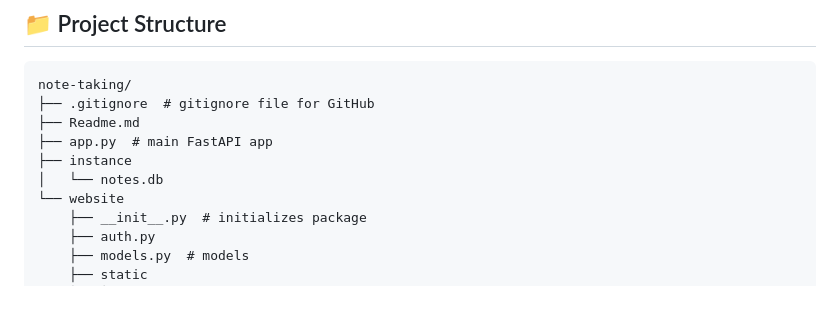
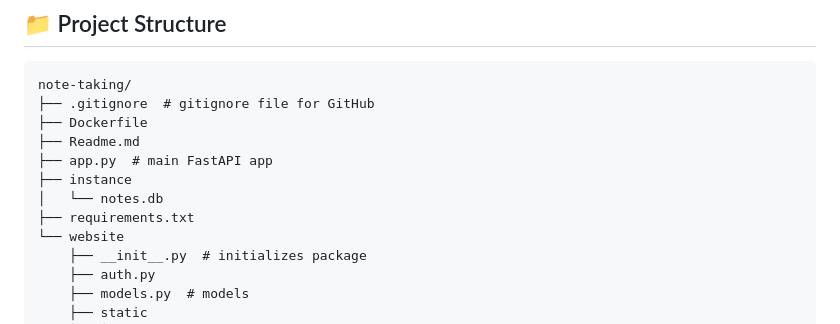
Before and after one commit to Madhur-Prakash/Notes-App, a Markdown page: Readme.md, the part around the change. Rendered like a GitHub page; blank space fills up the shorter version.

Commit message:
update project structure in README to include Dockerfile and requirements.txt

````diff
--- a/Readme.md
+++ b/Readme.md
@@ -76,10 +76,12 @@ A lightweight and extensible **Flask-based note-taking web application** that in
 ```plaintext
 note-taking/
 ├── .gitignore  # gitignore file for GitHub
+├── Dockerfile
 ├── Readme.md
 ├── app.py  # main FastAPI app
 ├── instance
 │   └── notes.db
+├── requirements.txt
 └── website
     ├── __init__.py  # initializes package
     ├── auth.py
````
